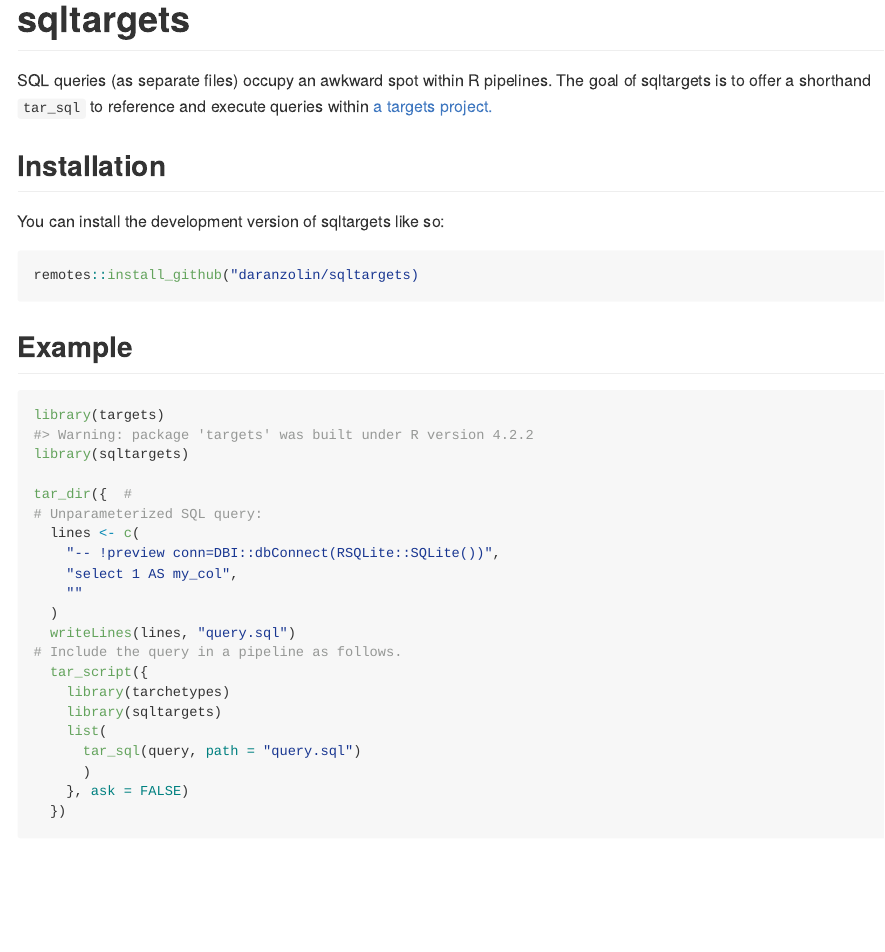
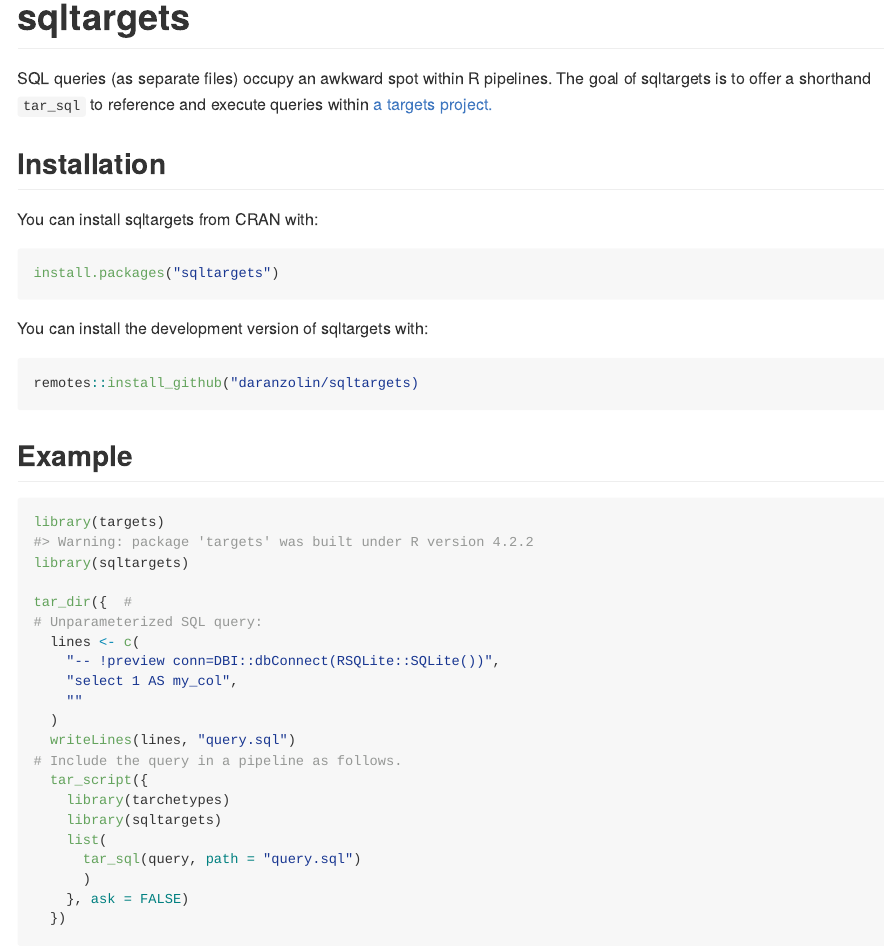
Before and after one commit to daranzolin/sqltargets, an R Markdown document (README.Rmd): the page in a window 1100 px wide, from its top. The pictures show the output file README.md that the author committed with the source, drawn offline in the style of GitHub; badge pictures from the web are left out.

Commit message:
prepare for CRAN

````diff
--- a/README.Rmd
+++ b/README.Rmd
@@ -24,7 +24,13 @@ SQL queries (as separate files) occupy an awkward spot within R pipelines. The g
 
 ## Installation
 
-You can install the development version of sqltargets like so:
+You can install sqltargets from CRAN with:
+
+```r
+install.packages("sqltargets")
+```
+
+You can install the development version of sqltargets with:
 
 ``` r
 remotes::install_github("daranzolin/sqltargets)
````
Also changed, not shown: NEWS.md (+1 -0 lines), R/utils.R (+0 -2 lines), cran-comments.md (added, +5 -0 lines), README.md, 2 other files.
